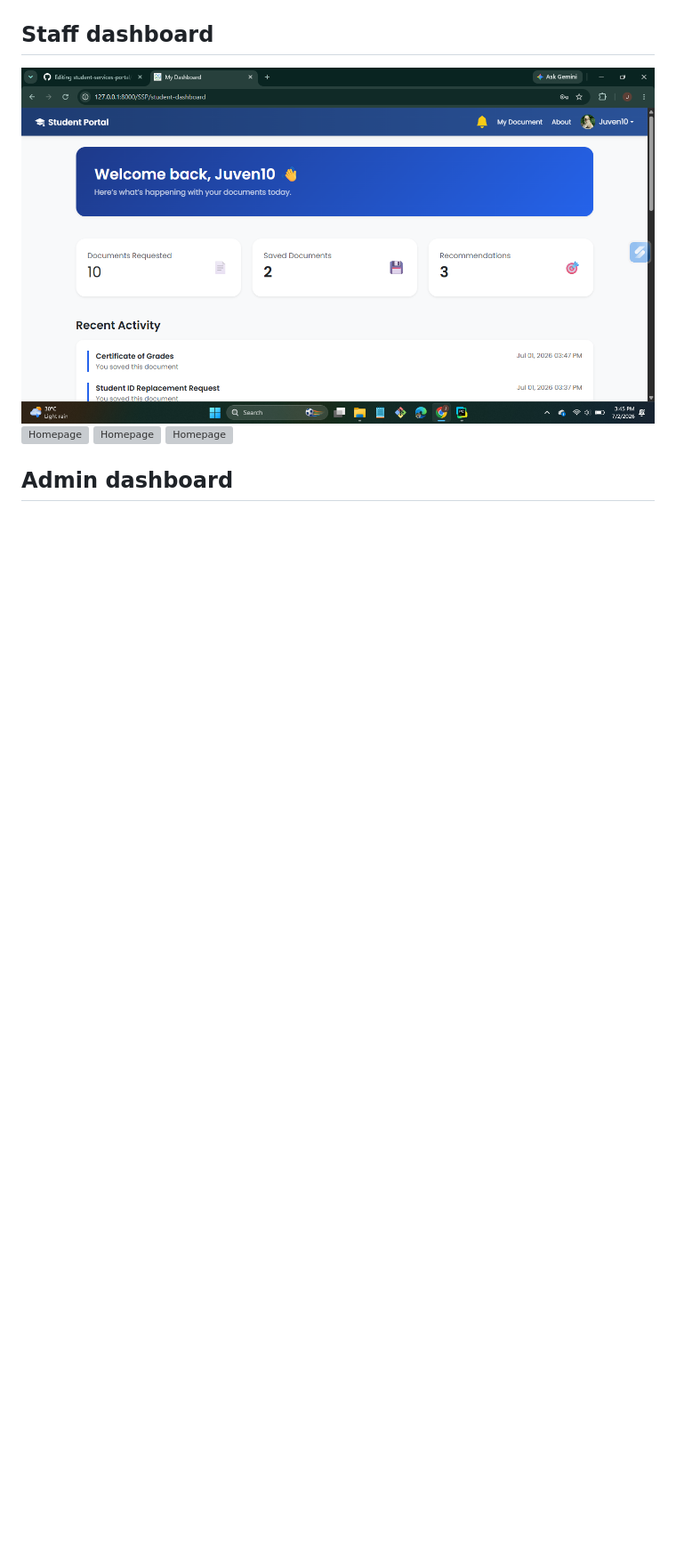
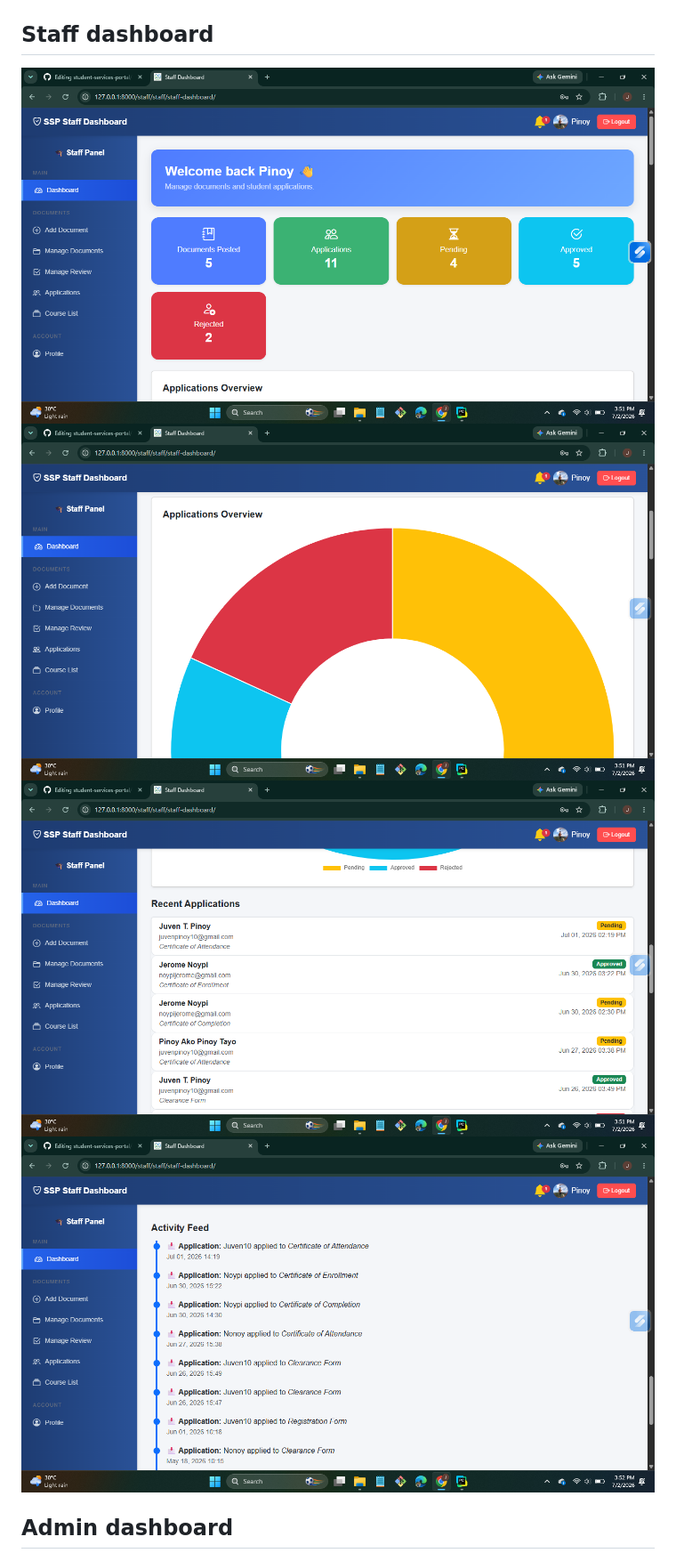
Before and after one commit to Juven165/student-services-portal, a Markdown page: README.md, the part around the change. Shown at 89% size. Rendered like a GitHub page; blank space fills up the shorter version; grey boxes are pictures that could not be loaded.

```diff
--- a/README.md
+++ b/README.md
@@ -113,10 +113,10 @@ Students can browse available documents, submit document requests, track applica
 ![Homepage](screenshot/st4.png)
 
 ## Staff dashboard
-![Homepage](screenshot/st.png)
-![Homepage](screenshot/std1.png)
-![Homepage](screenshot/std2.png)
-![Homepage](screenshot/std3.png)
+![Homepage](screenshot/stf.png)
+![Homepage](screenshot/stf1.png)
+![Homepage](screenshot/stf2.png)
+![Homepage](screenshot/stf3.png)
 
 ## Admin dashboard
 ![Homepage](screenshot/adm.png)
```
